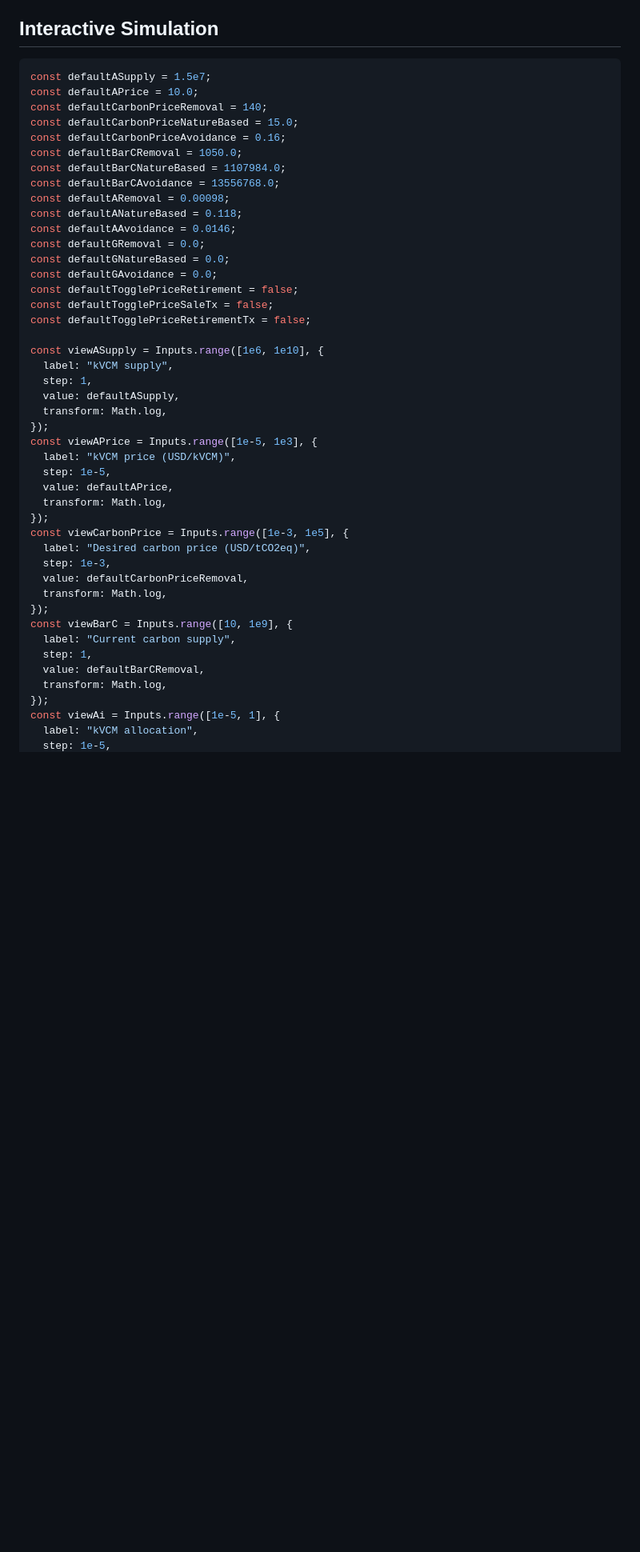
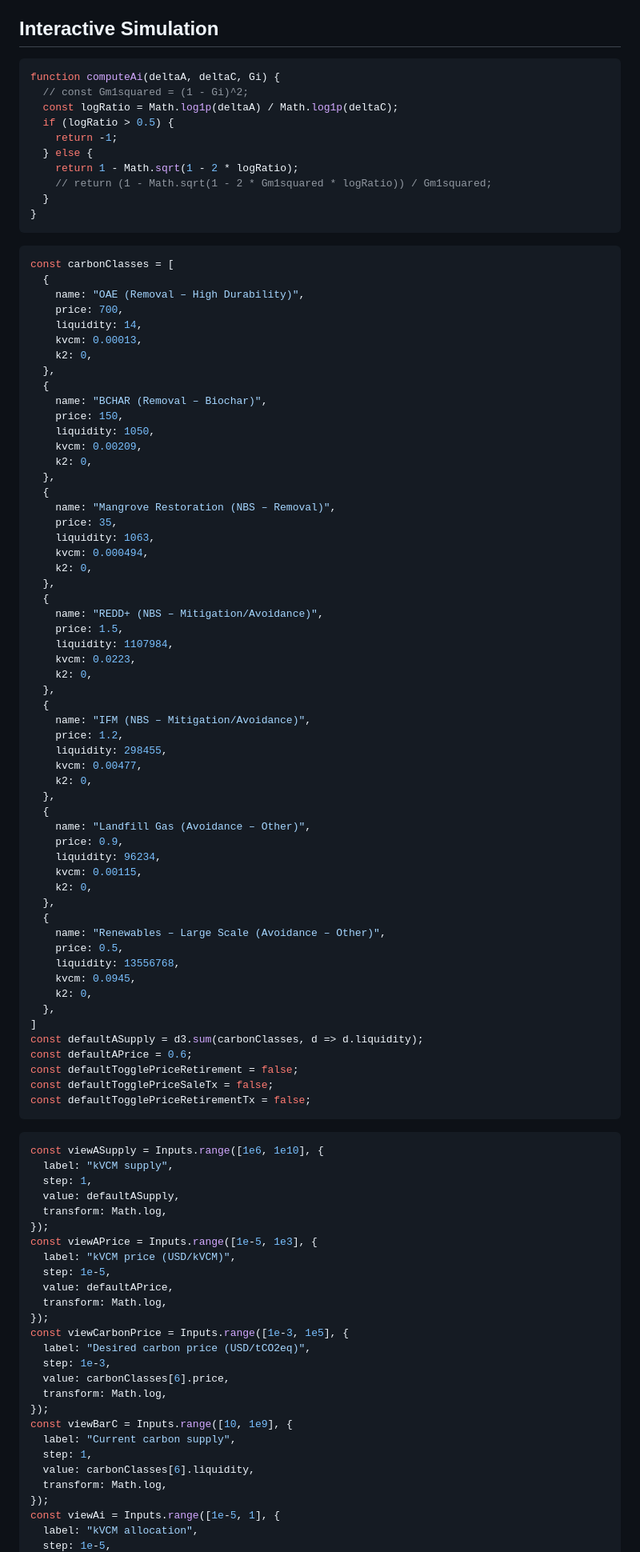
Before and after one commit to ldeso/klima.leodesouza.net, a Markdown page: src/maintaining-prices.md, the part around one of its changes. Shown at 80% size. GitHub-like rendering; blank space fills up the shorter version.

````diff
--- a/src/maintaining-prices.md
+++ b/src/maintaining-prices.md
@@ -18,24 +18,78 @@ _How easily can the Klima Foundation maintaining carbon prices after launch?_
 ## Interactive Simulation
 
 ```js
-const defaultASupply = 1.5e7;
-const defaultAPrice = 10.0;
-const defaultCarbonPriceRemoval = 140;
-const defaultCarbonPriceNatureBased = 15.0;
-const defaultCarbonPriceAvoidance = 0.16;
-const defaultBarCRemoval = 1050.0;
-const defaultBarCNatureBased = 1107984.0;
-const defaultBarCAvoidance = 13556768.0;
-const defaultARemoval = 0.00098;
-const defaultANatureBased = 0.118;
-const defaultAAvoidance = 0.0146;
-const defaultGRemoval = 0.0;
-const defaultGNatureBased = 0.0;
-const defaultGAvoidance = 0.0;
+function computeAi(deltaA, deltaC, Gi) {
+  // const Gm1squared = (1 - Gi)^2;
+  const logRatio = Math.log1p(deltaA) / Math.log1p(deltaC);
+  if (logRatio > 0.5) {
+    return -1;
+  } else {
+    return 1 - Math.sqrt(1 - 2 * logRatio);
+    // return (1 - Math.sqrt(1 - 2 * Gm1squared * logRatio)) / Gm1squared;
+  }
+}
+```
+
+```js
+const carbonClasses = [
+  {
+    name: "OAE (Removal – High Durability)",
+    price: 700,
+    liquidity: 14,
+    kvcm: 0.00013,
+    k2: 0,
+  },
+  {
+    name: "BCHAR (Removal – Biochar)",
+    price: 150,
+    liquidity: 1050,
+    kvcm: 0.00209,
+    k2: 0,
+  },
+  {
+    name: "Mangrove Restoration (NBS – Removal)",
+    price: 35,
+    liquidity: 1063,
+    kvcm: 0.000494,
+    k2: 0,
+  },
+  {
+    name: "REDD+ (NBS – Mitigation/Avoidance)",
+    price: 1.5,
+    liquidity: 1107984,
+    kvcm: 0.0223,
+    k2: 0,
+  },
+  {
+    name: "IFM (NBS – Mitigation/Avoidance)",
+    price: 1.2,
+    liquidity: 298455,
+    kvcm: 0.00477,
+    k2: 0,
+  },
+  {
+    name: "Landfill Gas (Avoidance – Other)",
+    price: 0.9,
+    liquidity: 96234,
+    kvcm: 0.00115,
+    k2: 0,
+  },
+  {
+    name: "Renewables – Large Scale (Avoidance – Other)",
+    price: 0.5,
+    liquidity: 13556768,
+    kvcm: 0.0945,
+    k2: 0,
+  },
+]
+const defaultASupply = d3.sum(carbonClasses, d => d.liquidity);
+const defaultAPrice = 0.6;
 const defaultTogglePriceRetirement = false;
 const defaultTogglePriceSaleTx = false;
 const defaultTogglePriceRetirementTx = false;
+```
 
+```js
 const viewASupply = Inputs.range([1e6, 1e10], {
   label: "kVCM supply",
   step: 1,
@@ -51,13 +105,13 @@ const viewAPrice = Inputs.range([1e-5, 1e3], {
 const viewCarbonPrice = Inputs.range([1e-3, 1e5], {
   label: "Desired carbon price (USD/tCO2eq)",
   step: 1e-3,
-  value: defaultCarbonPriceRemoval,
+  value: carbonClasses[6].price,
   transform: Math.log,
 });
 const viewBarC = Inputs.range([10, 1e9], {
   label: "Current carbon supply",
   step: 1,
-  value: defaultBarCRemoval,
+  value: carbonClasses[6].liquidity,
   transform: Math.log,
 });
 const viewAi = Inputs.range([1e-5, 1], {
````
Also changed, not shown: other parts of src/maintaining-prices.md (+50 -49 lines).
